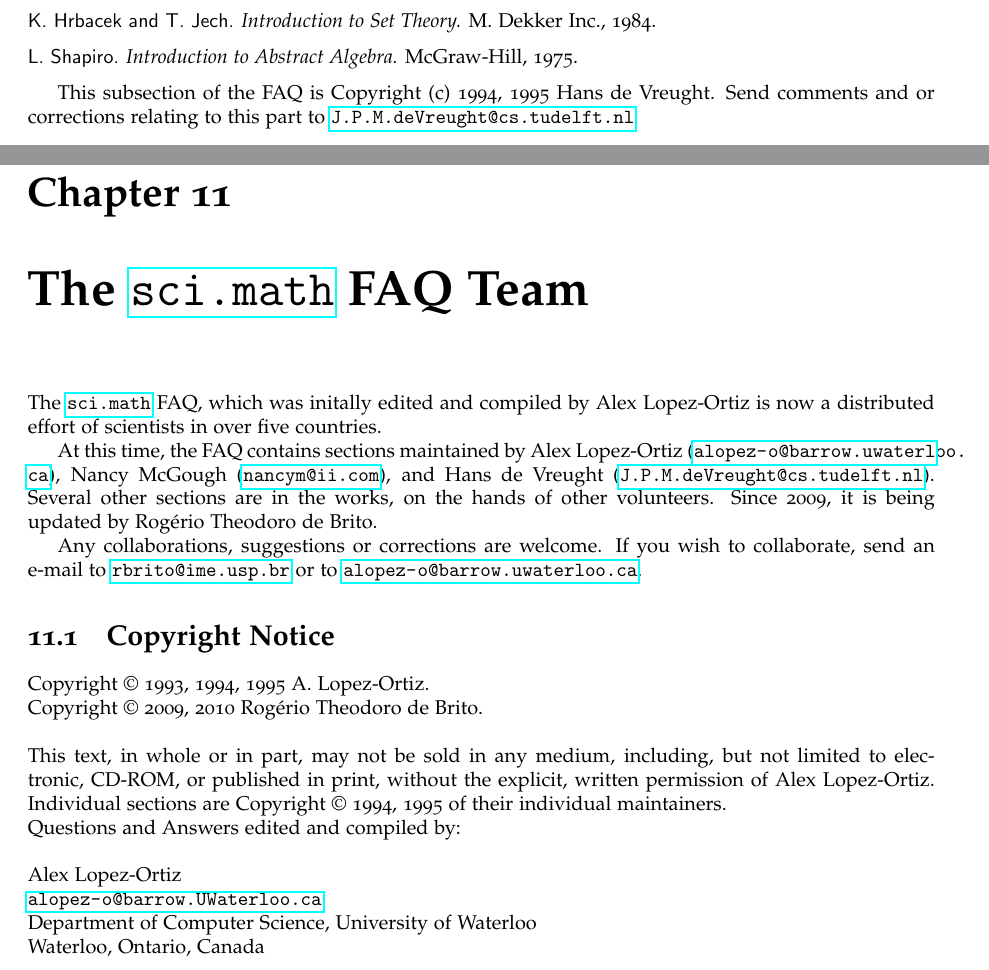
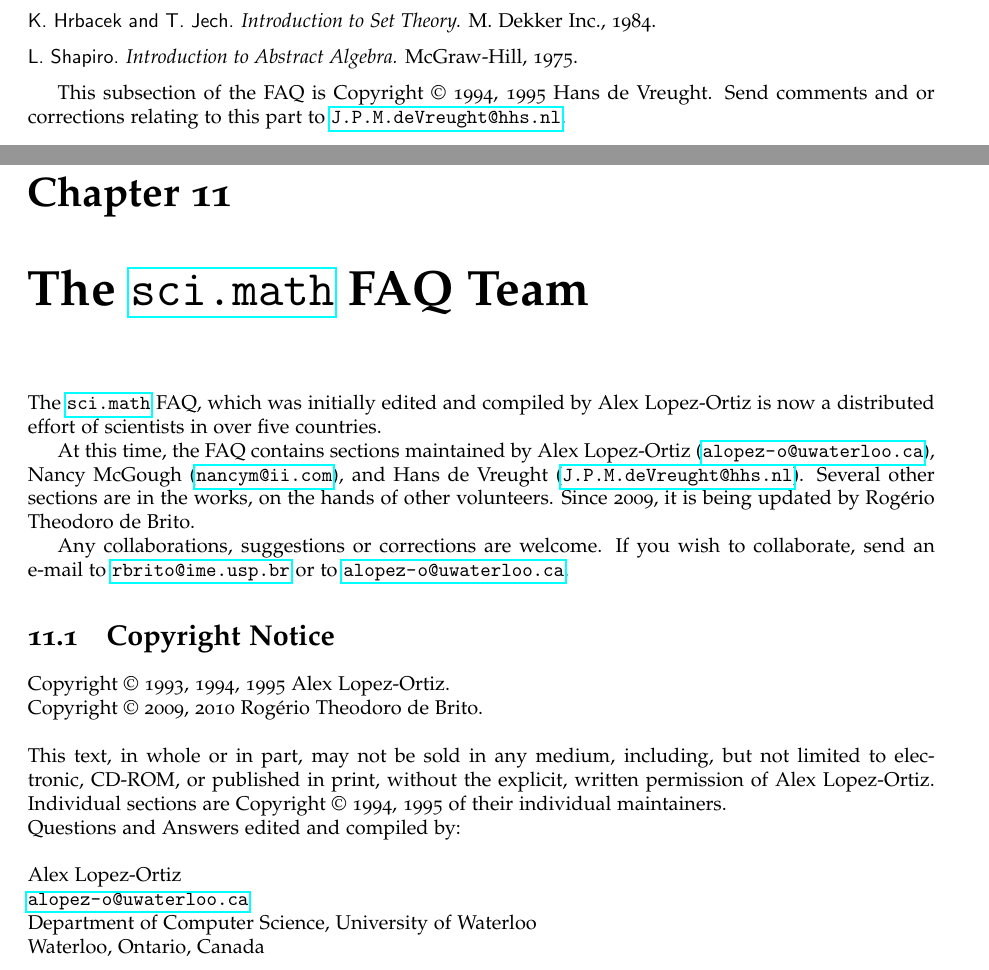
Before and after one commit to rbrito/math-faq, a LaTeX thesis (math-faq.tex, which reads mf-sign-off.tex, mf-whatnumbers-colofon.tex): two parts of pages 12 and 63 of 68, joined at a grey line, cut so that both start at the same text. Compiled offline with pdfLaTeX.

Commit message:
Use macros for the e-mails.
Use some macros for e-mails of some contributors, to avoid
inconsistencies and a more uniform typing.

The macros will be changed to a better place soon (e.g., in the file
of macros specific to the FAQ).

```diff
--- a/mf-sign-off.tex
+++ b/mf-sign-off.tex
@@ -1,22 +1,20 @@
-The \href{news://sci.math}{\texttt{sci.math}} FAQ, which was initally
-edited and compiled by Alex Lopez-Ortiz is now a distributed effort of
-scientists in over five countries.
+The \scimath FAQ, which was initially edited and compiled by Alex
+Lopez-Ortiz is now a distributed effort of scientists in over five
+countries.
 
 At this time, the FAQ contains sections maintained by Alex Lopez-Ortiz
-(\url{alopez-o@barrow.uwaterloo.ca}), Nancy McGough
-(\url{nancym@ii.com}), and Hans de Vreught
-(\url{J.P.M.deVreught@cs.tudelft.nl}).  Several other sections are in
-the works, on the hands of other volunteers. Since 2009, it is being
-updated by Rogério Theodoro de Brito.
+(\emailalopez), Nancy McGough (\emailnancy), and Hans de Vreught
+(\emailhans).  Several other sections are in the works, on the hands of
+other volunteers. Since 2009, it is being updated by Rogério Theodoro de
+Brito.
 
 Any collaborations, suggestions or corrections are welcome. If you wish
-to collaborate, send an e-mail to \url{rbrito@ime.usp.br} or to
-\url{alopez-o@barrow.uwaterloo.ca}.
+to collaborate, send an e-mail to \emailrbrito or to \emailalopez.
 
 \section{Copyright Notice}
 
 \noindent
-Copyright © 1993, 1994, 1995 A. Lopez-Ortiz.\\
+Copyright © 1993, 1994, 1995 Alex Lopez-Ortiz.\\
 Copyright © 2009, 2010 Rogério Theodoro de Brito.
 
 \bigskip
@@ -34,7 +32,7 @@ maintainers.
 
 \noindent
 Alex Lopez-Ortiz\\
-\url{alopez-o@barrow.UWaterloo.ca}\\
+\emailalopez\\
 Department of Computer Science, University of Waterloo\\
 Waterloo, Ontario, Canada
 
--- a/mf-whatnumbers-colofon.tex
+++ b/mf-whatnumbers-colofon.tex
@@ -1,6 +1,5 @@
-This subsection of the FAQ is Copyright (c) 1994, 1995 Hans de Vreught.
-Send comments and or corrections relating to this part to
-\url{J.P.M.deVreught@cs.tudelft.nl}
+This subsection of the FAQ is Copyright © 1994, 1995 Hans de Vreught.
+Send comments and or corrections relating to this part to \emailhans.
 %%% Local Variables:
 %%% mode: latex
 %%% TeX-master: "math-faq"
```
Also changed, not shown: math-faq.tex (+12 -3 lines), mf-sign-off.tex (2 more changed lines).
